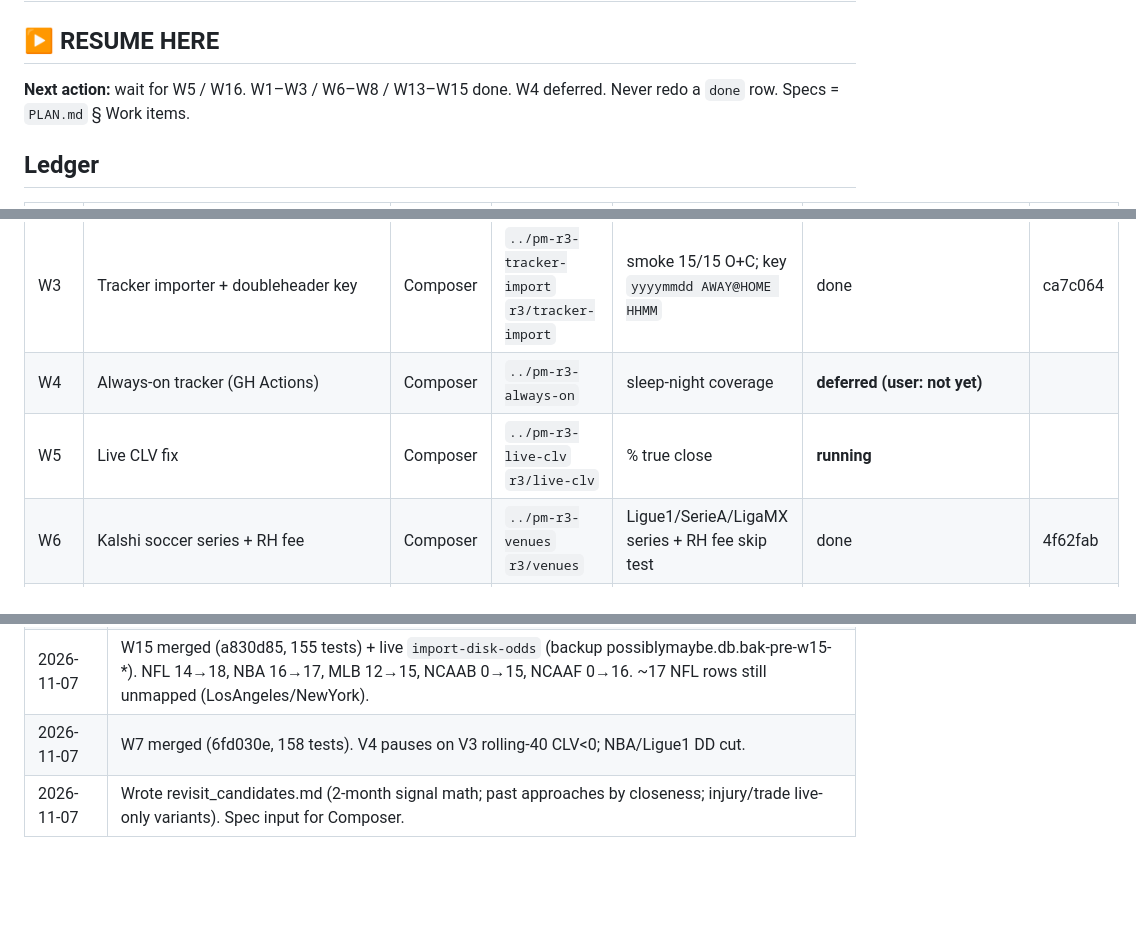
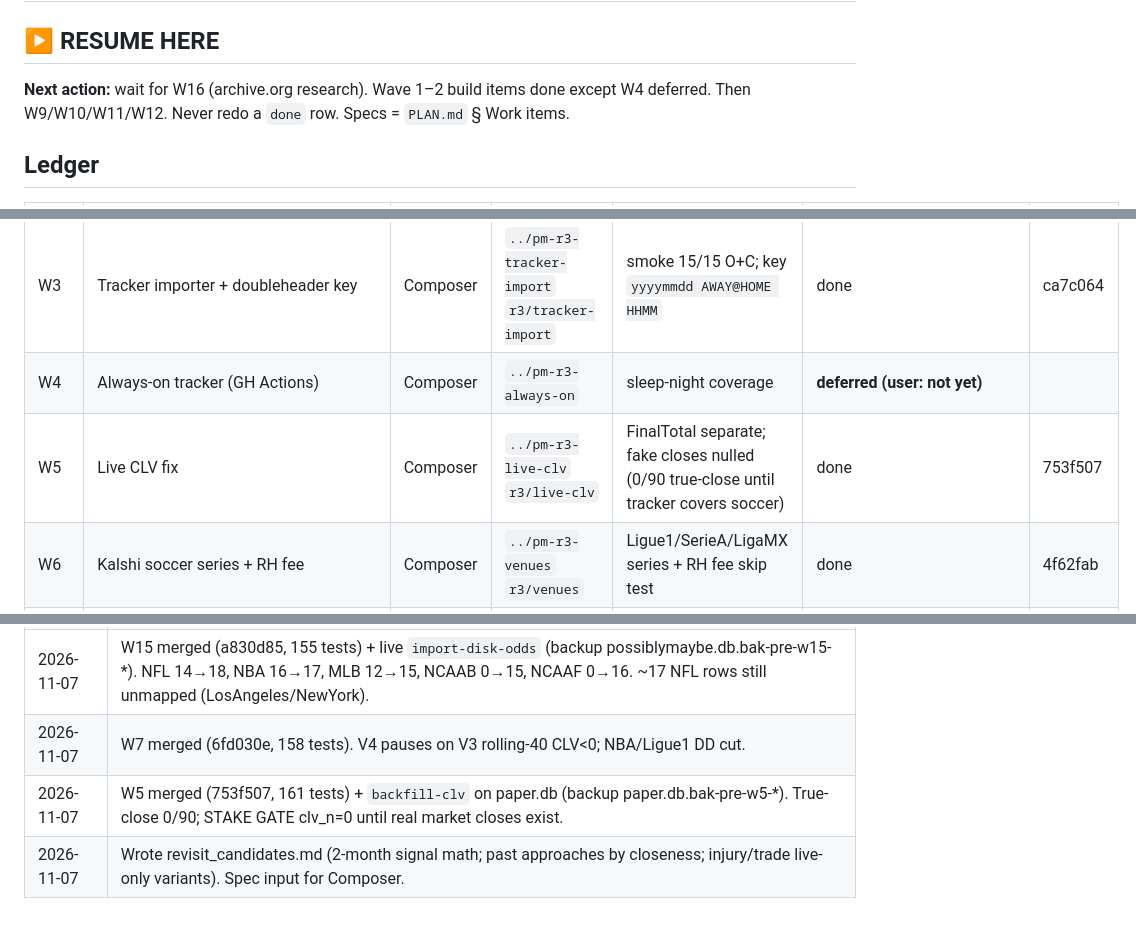
Before and after one commit to aatron/possibly-maybe, a Markdown page: research_notes/round3/PROGRESS.md, 3 parts joined by grey strips. Drawn GitHub-style; blank space fills up the shorter version.

Commit message:
Round 3: mark W5 done; backfill paper CLV (null fake closes).
Co-authored-by: Cursor <cursoragent@cursor.com>

```diff
--- a/research_notes/round3/PROGRESS.md
+++ b/research_notes/round3/PROGRESS.md
@@ -1,7 +1,7 @@
 # Round 3: progress
 
 ## ▶ RESUME HERE
-**Next action:** wait for W5 / W16. W1–W3 / W6–W8 / W13–W15 done. W4 deferred.
+**Next action:** wait for W16 (archive.org research). Wave 1–2 build items done except W4 deferred. Then W9/W10/W11/W12.
 Never redo a `done` row. Specs = `PLAN.md` § Work items.
 
 ## Ledger
@@ -13,7 +13,7 @@ Never redo a `done` row. Specs = `PLAN.md` § Work items.
 | W2 | Edge-cap + line-move guards + historical proof | Composer | `../pm-r3-guards` `r3/guards` | line-move PASS; edge-cap 25% soccer PASS / NBA FAIL (see w2_guard_proof.md) | done | 1ae2f73 |
 | W3 | Tracker importer + doubleheader key | Composer | `../pm-r3-tracker-import` `r3/tracker-import` | smoke 15/15 O+C; key `yyyymmdd AWAY@HOME HHMM` | done | ca7c064 |
 | W4 | Always-on tracker (GH Actions) | Composer | `../pm-r3-always-on` | sleep-night coverage | **deferred (user: not yet)** | |
-| W5 | Live CLV fix | Composer | `../pm-r3-live-clv` `r3/live-clv` | % true close | **running** | |
+| W5 | Live CLV fix | Composer | `../pm-r3-live-clv` `r3/live-clv` | FinalTotal separate; fake closes nulled (0/90 true-close until tracker covers soccer) | done | 753f507 |
 | W6 | Kalshi soccer series + RH fee | Composer | `../pm-r3-venues` `r3/venues` | Ligue1/SerieA/LigaMX series + RH fee skip test | done | 4f62fab |
 | W7 | Per-league auto-shutoff (V4) | Composer | `../pm-r3-shutoff` `r3/shutoff` | all 5 leagues DD≤V3 and PnL≥V3 (w7_shutoff_proof.md) | done | 6fd030e |
 | W8 | Stake promotion gate | Composer | `../pm-r3-stake-gate` `r3/stake-gate` | rule visible (STAKE GATE in `paper`) | done | b3e6ca2 |
@@ -47,4 +47,5 @@ Never redo a `done` row. Specs = `PLAN.md` § Work items.
 | 2026-11-07 | W6 merged (4f62fab, 151 tests). KXLIGUE1TOTAL / KXSERIEATOTAL / KXLIGAMXTOTAL; RH fee already on place path. |
 | 2026-11-07 | W15 merged (a830d85, 155 tests) + live `import-disk-odds` (backup possiblymaybe.db.bak-pre-w15-*). NFL 14→18, NBA 16→17, MLB 12→15, NCAAB 0→15, NCAAF 0→16. ~17 NFL rows still unmapped (LosAngeles/NewYork). |
 | 2026-11-07 | W7 merged (6fd030e, 158 tests). V4 pauses on V3 rolling-40 CLV&lt;0; NBA/Ligue1 DD cut. |
+| 2026-11-07 | W5 merged (753f507, 161 tests) + `backfill-clv` on paper.db (backup paper.db.bak-pre-w5-*). True-close 0/90; STAKE GATE clv_n=0 until real market closes exist. |
 | 2026-11-07 | Wrote revisit_candidates.md (2-month signal math; past approaches by closeness; injury/trade live-only variants). Spec input for Composer. |
```
